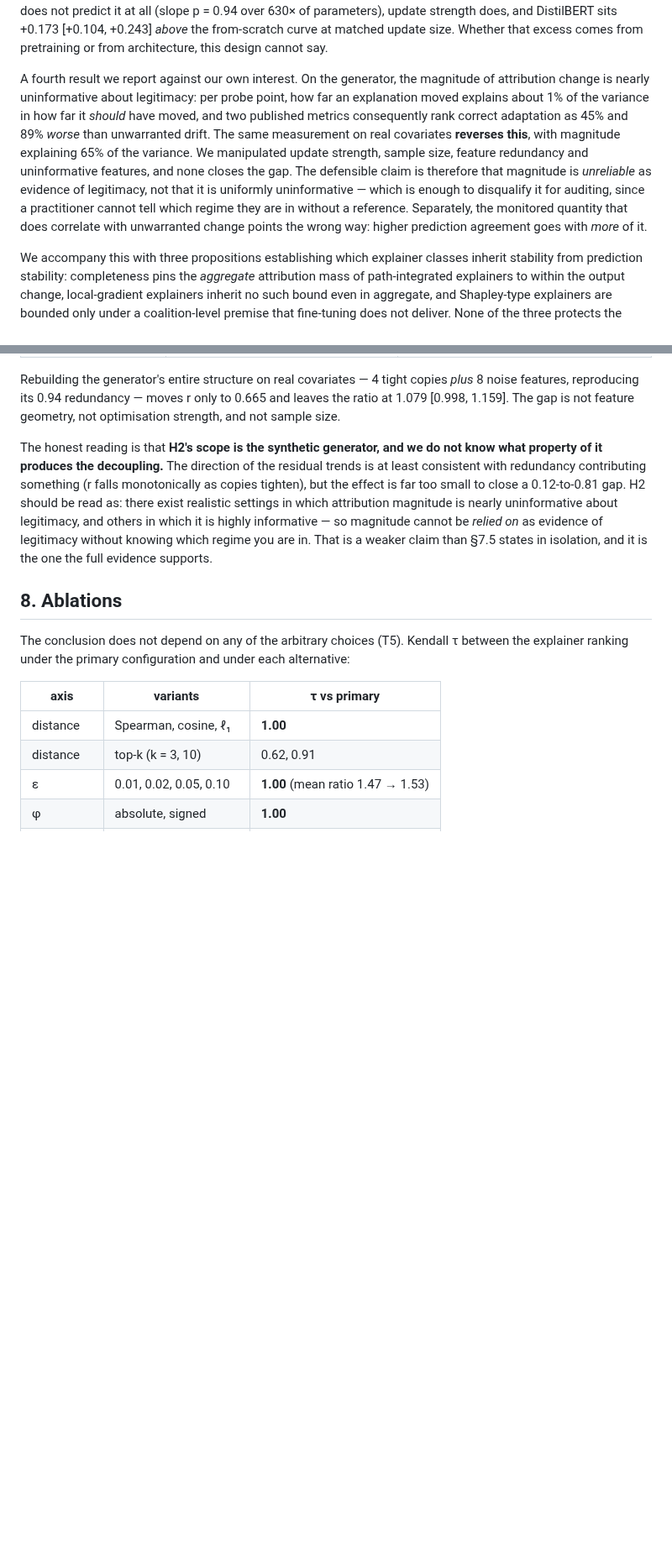
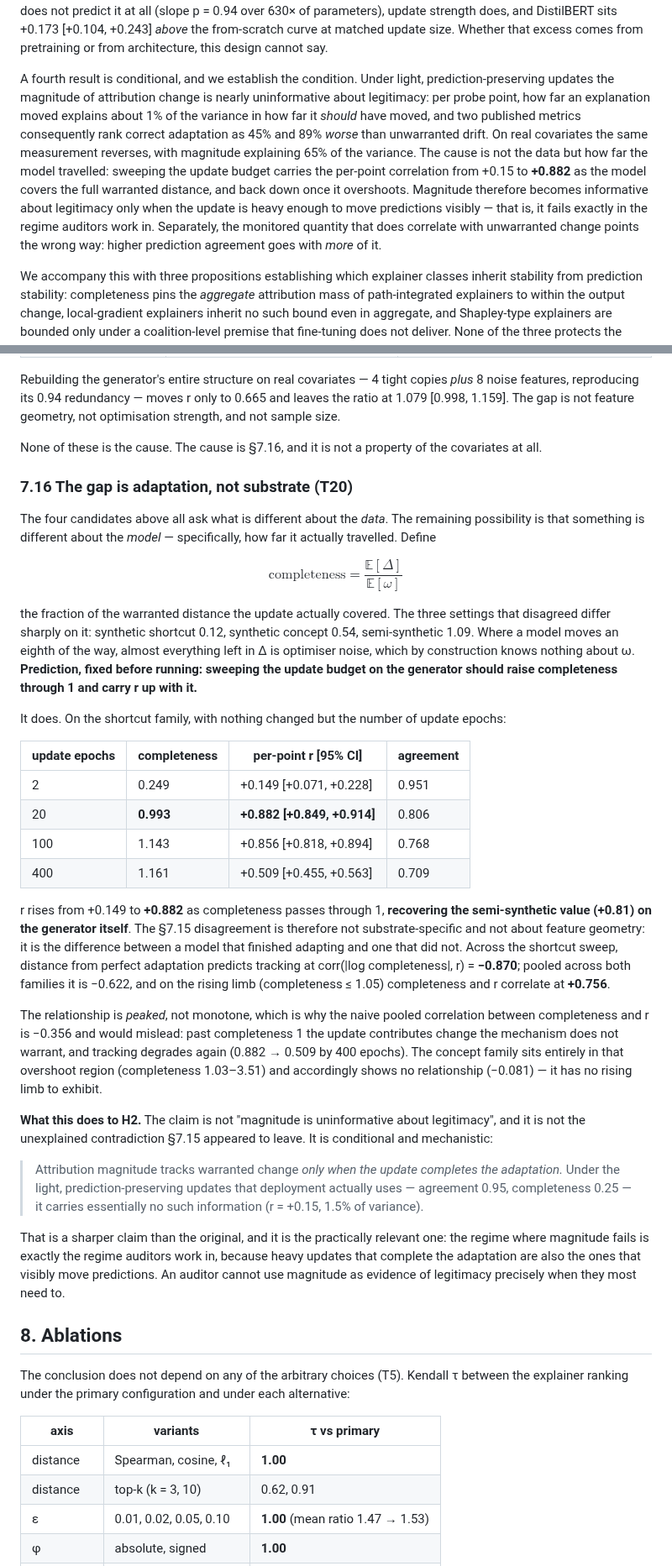
Before and after one commit to yoadjei/uec-research, a Markdown page: paper/paper.md, 2 parts joined by grey strips. Shown at 84% size. GitHub-like rendering; blank space fills up the shorter version.

Commit message:
add 7.16, make h2 conditional on adaptation completeness

```diff
--- a/paper/paper.md
+++ b/paper/paper.md
@@ -42,17 +42,17 @@ at all (slope p = 0.94 over 630× of parameters), update strength does, and Dist
 [+0.104, +0.243] *above* the from-scratch curve at matched update size. Whether that excess comes
 from pretraining or from architecture, this design cannot say.
 
-A fourth result we report against our own interest. On the generator, the magnitude of attribution
-change is nearly uninformative about legitimacy: per probe point, how far an explanation moved
-explains about 1% of the variance in how far it *should* have moved, and two published metrics
-consequently rank correct adaptation as 45% and 89% *worse* than unwarranted drift. The same
-measurement on real covariates **reverses this**, with magnitude explaining 65% of the variance. We
-manipulated update strength, sample size, feature redundancy and uninformative features, and none
-closes the gap. The defensible claim is therefore that magnitude is *unreliable* as evidence of
-legitimacy, not that it is uniformly uninformative — which is enough to disqualify it for auditing,
-since a practitioner cannot tell which regime they are in without a reference. Separately, the
-monitored quantity that does correlate with unwarranted change points the wrong way: higher
-prediction agreement goes with *more* of it.
+A fourth result is conditional, and we establish the condition. Under light, prediction-preserving
+updates the magnitude of attribution change is nearly uninformative about legitimacy: per probe
+point, how far an explanation moved explains about 1% of the variance in how far it *should* have
+moved, and two published metrics consequently rank correct adaptation as 45% and 89% *worse* than
+unwarranted drift. On real covariates the same measurement reverses, with magnitude explaining 65% of
+the variance. The cause is not the data but how far the model travelled: sweeping the update budget
+carries the per-point correlation from +0.15 to **+0.882** as the model covers the full warranted
+distance, and back down once it overshoots. Magnitude therefore becomes informative about legitimacy
+only when the update is heavy enough to move predictions visibly — that is, it fails exactly in the
+regime auditors work in. Separately, the monitored quantity that does correlate with unwarranted
+change points the wrong way: higher prediction agreement goes with *more* of it.
 
 We accompany this with three propositions establishing which explainer classes inherit stability from
 prediction stability: completeness pins the *aggregate* attribution mass of path-integrated
@@ -856,14 +856,54 @@ features, reproducing its 0.94 redundancy — moves r only to 0.665 and leaves t
 1.079 [0.998, 1.159]. The gap is not feature geometry, not optimisation strength, and not sample
 size.
 
-The honest reading is that **H2's scope is the synthetic generator, and we do not know what property
-of it produces the decoupling.** The direction of the residual trends is at least consistent with
-redundancy contributing something (r falls monotonically as copies tighten), but the effect is far
-too small to close a 0.12-to-0.81 gap. H2 should be read as: there exist realistic settings in which
-attribution magnitude is nearly uninformative about legitimacy, and others in which it is highly
-informative — so magnitude cannot be *relied on* as evidence of legitimacy without knowing which
-regime you are in. That is a weaker claim than §7.5 states in isolation, and it is the one the full
-evidence supports.
+None of these is the cause. The cause is §7.16, and it is not a property of the covariates at all.
+
+### 7.16 The gap is adaptation, not substrate (T20)
+
+The four candidates above all ask what is different about the *data*. The remaining possibility is
+that something is different about the *model* — specifically, how far it actually travelled. Define
+
+$$\text{completeness} = \frac{\mathbb{E}[\Delta]}{\mathbb{E}[\omega]}$$
+
+the fraction of the warranted distance the update actually covered. The three settings that
+disagreed differ sharply on it: synthetic shortcut 0.12, synthetic concept 0.54, semi-synthetic 1.09.
+Where a model moves an eighth of the way, almost everything left in Δ is optimiser noise, which by
+construction knows nothing about ω. **Prediction, fixed before running: sweeping the update budget on
+the generator should raise completeness through 1 and carry r up with it.**
+
+It does. On the shortcut family, with nothing changed but the number of update epochs:
+
+| update epochs | completeness | per-point r [95% CI] | agreement |
+|---|---|---|---|
+| 2 | 0.249 | +0.149 [+0.071, +0.228] | 0.951 |
+| 20 | **0.993** | **+0.882 [+0.849, +0.914]** | 0.806 |
+| 100 | 1.143 | +0.856 [+0.818, +0.894] | 0.768 |
+| 400 | 1.161 | +0.509 [+0.455, +0.563] | 0.709 |
+
+r rises from +0.149 to **+0.882** as completeness passes through 1, **recovering the semi-synthetic
+value (+0.81) on the generator itself**. The §7.15 disagreement is therefore not substrate-specific
+and not about feature geometry: it is the difference between a model that finished adapting and one
+that did not. Across the shortcut sweep, distance from perfect adaptation predicts tracking at
+corr(|log completeness|, r) = **−0.870**; pooled across both families it is −0.622, and on the rising
+limb (completeness ≤ 1.05) completeness and r correlate at **+0.756**.
+
+The relationship is *peaked*, not monotone, which is why the naive pooled correlation between
+completeness and r is −0.356 and would mislead: past completeness 1 the update contributes change
+the mechanism does not warrant, and tracking degrades again (0.882 → 0.509 by 400 epochs). The
+concept family sits entirely in that overshoot region (completeness 1.03–3.51) and accordingly shows
+no relationship (−0.081) — it has no rising limb to exhibit.
+
+**What this does to H2.** The claim is not "magnitude is uninformative about legitimacy", and it is
+not the unexplained contradiction §7.15 appeared to leave. It is conditional and mechanistic:
+
+> Attribution magnitude tracks warranted change *only when the update completes the adaptation.*
+> Under the light, prediction-preserving updates that deployment actually uses — agreement 0.95,
+> completeness 0.25 — it carries essentially no such information (r = +0.15, 1.5% of variance).
+
+That is a sharper claim than the original, and it is the practically relevant one: the regime where
+magnitude fails is exactly the regime auditors work in, because heavy updates that complete the
+adaptation are also the ones that visibly move predictions. An auditor cannot use magnitude as
+evidence of legitimacy precisely when they most need to.
 
 ## 8. Ablations
 
```
Also changed, not shown: other parts of paper/paper.md (+14 -13 lines).
